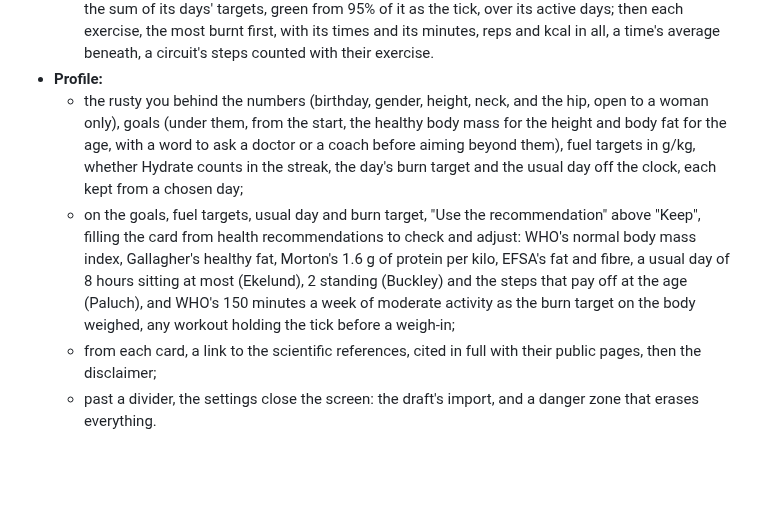
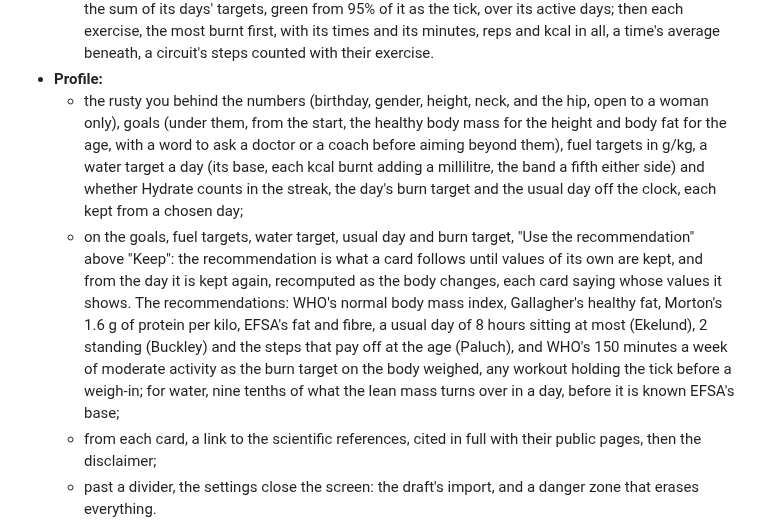
Before and after one commit to Maeevick/grindstone, a Markdown page: README.md, the part around the change. GitHub-like rendering; blank space fills up the shorter version.

Commit message:
docs: the README tells each card's recommendation as its default, followed as the body changes, and the water target

```diff
--- a/README.md
+++ b/README.md
@@ -47,8 +47,8 @@ Version 0.1, the full scope, on five tabs under an icon bar (🏠 Home, ⚖️ G
   - The day's expenditures, the workouts newest first, then the day off the clock and fidgeting; the grimoire lists exercises or circuits, a click on a circuit showing its description and steps.
   - The week's sum-up: over the seven days up to the day, the day included, the week's burn against the sum of its days' targets, green from 95% of it as the tick, over its active days; then each exercise, the most burnt first, with its times and its minutes, reps and kcal in all, a time's average beneath, a circuit's steps counted with their exercise.
 - **Profile:**
-  - the rusty you behind the numbers (birthday, gender, height, neck, and the hip, open to a woman only), goals (under them, from the start, the healthy body mass for the height and body fat for the age, with a word to ask a doctor or a coach before aiming beyond them), fuel targets in g/kg, whether Hydrate counts in the streak, the day's burn target and the usual day off the clock, each kept from a chosen day;
-  - on the goals, fuel targets, usual day and burn target, "Use the recommendation" above "Keep", filling the card from health recommendations to check and adjust: WHO's normal body mass index, Gallagher's healthy fat, Morton's 1.6 g of protein per kilo, EFSA's fat and fibre, a usual day of 8 hours sitting at most (Ekelund), 2 standing (Buckley) and the steps that pay off at the age (Paluch), and WHO's 150 minutes a week of moderate activity as the burn target on the body weighed, any workout holding the tick before a weigh-in;
+  - the rusty you behind the numbers (birthday, gender, height, neck, and the hip, open to a woman only), goals (under them, from the start, the healthy body mass for the height and body fat for the age, with a word to ask a doctor or a coach before aiming beyond them), fuel targets in g/kg, a water target a day (its base, each kcal burnt adding a millilitre, the band a fifth either side) and whether Hydrate counts in the streak, the day's burn target and the usual day off the clock, each kept from a chosen day;
+  - on the goals, fuel targets, water target, usual day and burn target, "Use the recommendation" above "Keep": the recommendation is what a card follows until values of its own are kept, and from the day it is kept again, recomputed as the body changes, each card saying whose values it shows. The recommendations: WHO's normal body mass index, Gallagher's healthy fat, Morton's 1.6 g of protein per kilo, EFSA's fat and fibre, a usual day of 8 hours sitting at most (Ekelund), 2 standing (Buckley) and the steps that pay off at the age (Paluch), and WHO's 150 minutes a week of moderate activity as the burn target on the body weighed, any workout holding the tick before a weigh-in; for water, nine tenths of what the lean mass turns over in a day, before it is known EFSA's base;
   - from each card, a link to the scientific references, cited in full with their public pages, then the disclaimer;
   - past a divider, the settings close the screen: the draft's import, and a danger zone that erases everything.
 - **Stats:** any two measures over a window, as timelines, summaries and a scatter of the days they share with their correlation.
```
